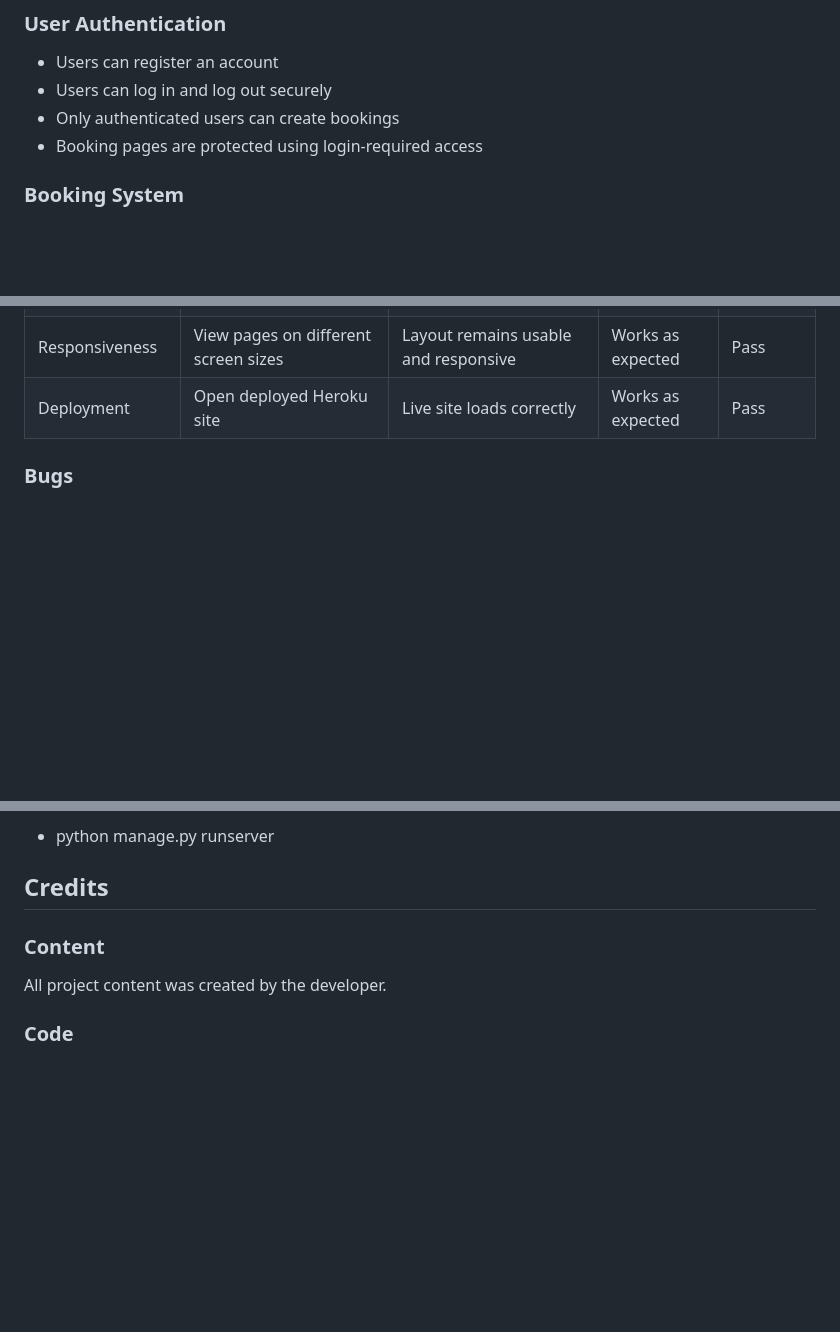
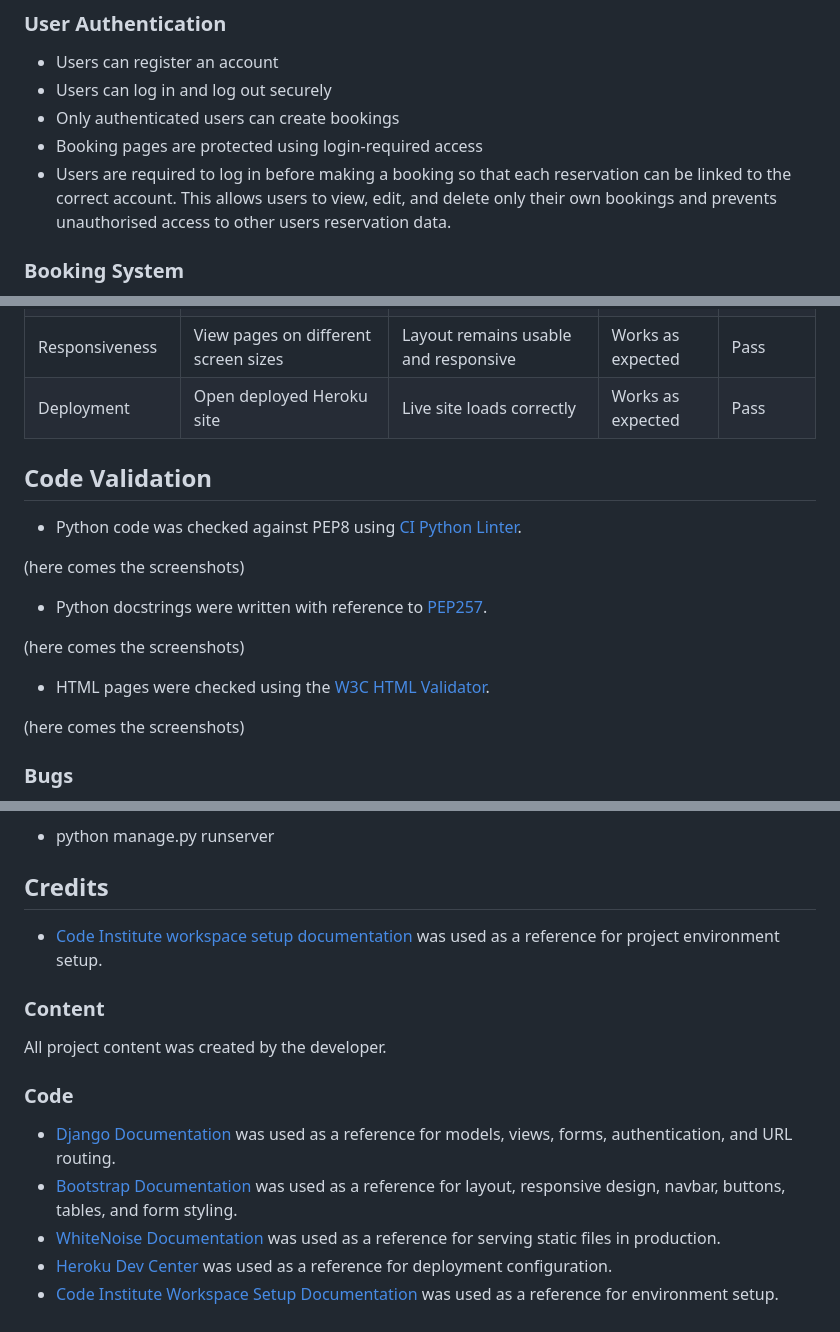
Before and after one commit to liepinaievaa-maker/restaurant-bootshaus-booking-system, a Markdown page: README.md, 3 parts joined by grey strips. Drawn GitHub-style; blank space fills up the shorter version.

Commit message:
Add code for read.me

```diff
--- a/README.md
+++ b/README.md
@@ -77,6 +77,7 @@
 - Users can log in and log out securely
 - Only authenticated users can create bookings
 - Booking pages are protected using login-required access
+- Users are required to log in before making a booking so that each reservation can be linked to the correct account. This allows users to view, edit, and delete only their own bookings and prevents unauthorised access to other users reservation data.
 
 ### Booking System
 
@@ -218,6 +219,23 @@ All tests ran successfully with the following result:
 | Responsiveness | View pages on different screen sizes | Layout remains usable and responsive | Works as expected | Pass |
 | Deployment | Open deployed Heroku site | Live site loads correctly | Works as expected | Pass |
 
+## Code Validation
+
+- Python code was checked against PEP8 using [CI Python Linter](https://pep8ci.herokuapp.com/).
+
+(here comes the screenshots)
+
+
+- Python docstrings were written with reference to [PEP257](https://peps.python.org/pep-0257/).
+
+(here comes the screenshots)
+
+- HTML pages were checked using the [W3C HTML Validator](https://validator.w3.org/).
+
+(here comes the screenshots)
+
+
+
 ### Bugs
 
 - Minor UI issues were identified and resolved during testing
@@ -265,8 +283,18 @@ The live application can be accessed here:
 
 ## Credits
 
+- [Code Institute workspace setup documentation](https://code-institute-students.github.io/codeanywhere-docs/workspace-setup/) was used as a reference for project environment setup.
+
+
 ### Content
 
 All project content was created by the developer.
 
 ### Code
+
+
+- [Django Documentation](https://docs.djangoproject.com/) was used as a reference for models, views, forms, authentication, and URL routing.
+- [Bootstrap Documentation](https://getbootstrap.com/docs/) was used as a reference for layout, responsive design, navbar, buttons, tables, and form styling.
+- [WhiteNoise Documentation](https://whitenoise.readthedocs.io/) was used as a reference for serving static files in production.
+- [Heroku Dev Center](https://devcenter.heroku.com/) was used as a reference for deployment configuration.
+- [Code Institute Workspace Setup Documentation](https://code-institute-students.github.io/codeanywhere-docs/workspace-setup/) was used as a reference for environment setup.
```
